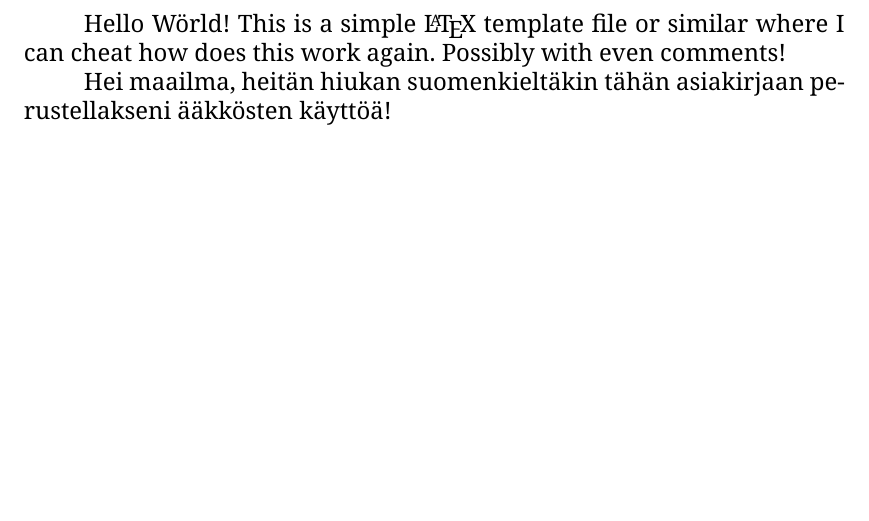
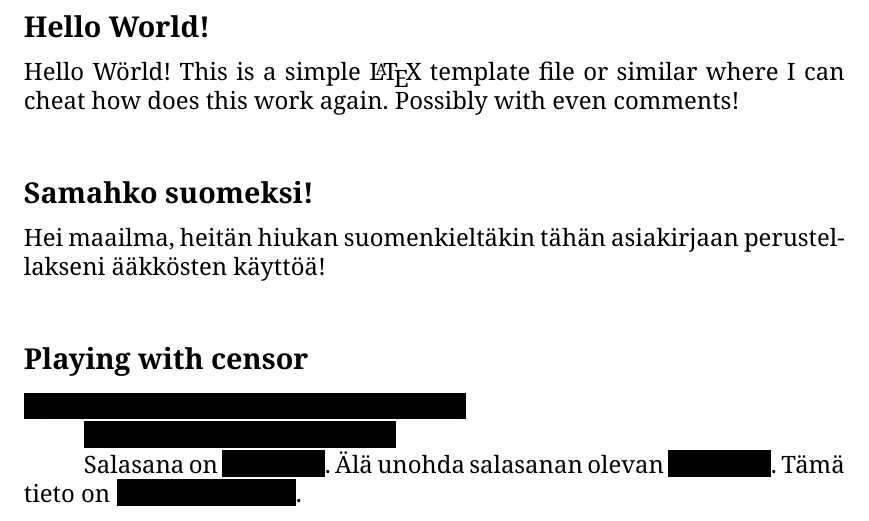
Before and after one commit to Mikaela/gist, a LaTeX document (LaTeX/hello.tex): part of the page, cut so that both start at the same text, the shorter picture padded with empty space. Compiled offline with XeLaTeX.

Commit message:
LaTeX/hello.tex: play around with censor

```diff
--- a/LaTeX/hello.tex
+++ b/LaTeX/hello.tex
@@ -16,11 +21,27 @@
 
 % Text begins here
 \begin{document}
+
+\section*{Hello World!}
+
 Hello Wörld! This is a simple \LaTeX\ template file or similar where I can
 cheat how does this work again. Possibly with even comments!
+
+\section*{Samahko suomeksi!}
 
 Hei maailma, heitän hiukan suomenkieltäkin tähän asiakirjaan perustellakseni
 ääkkösten käyttöä!
 
+\section*{Playing with censor}
+
+\xblackout{If the source is private, this is a secret!
+
+So don't go talking about it!}
+
+\def \Password{\censor*{8}}
+\def \Huippusalainen{\censor*{14}}
+
+Salasana on \Password. Älä unohda salasanan olevan \Password. Tämä tieto on \Huippusalainen.
+
 % And ends here
 \end{document}
```
Also changed, not shown: LaTeX/hello.tex (5 more changed lines).
